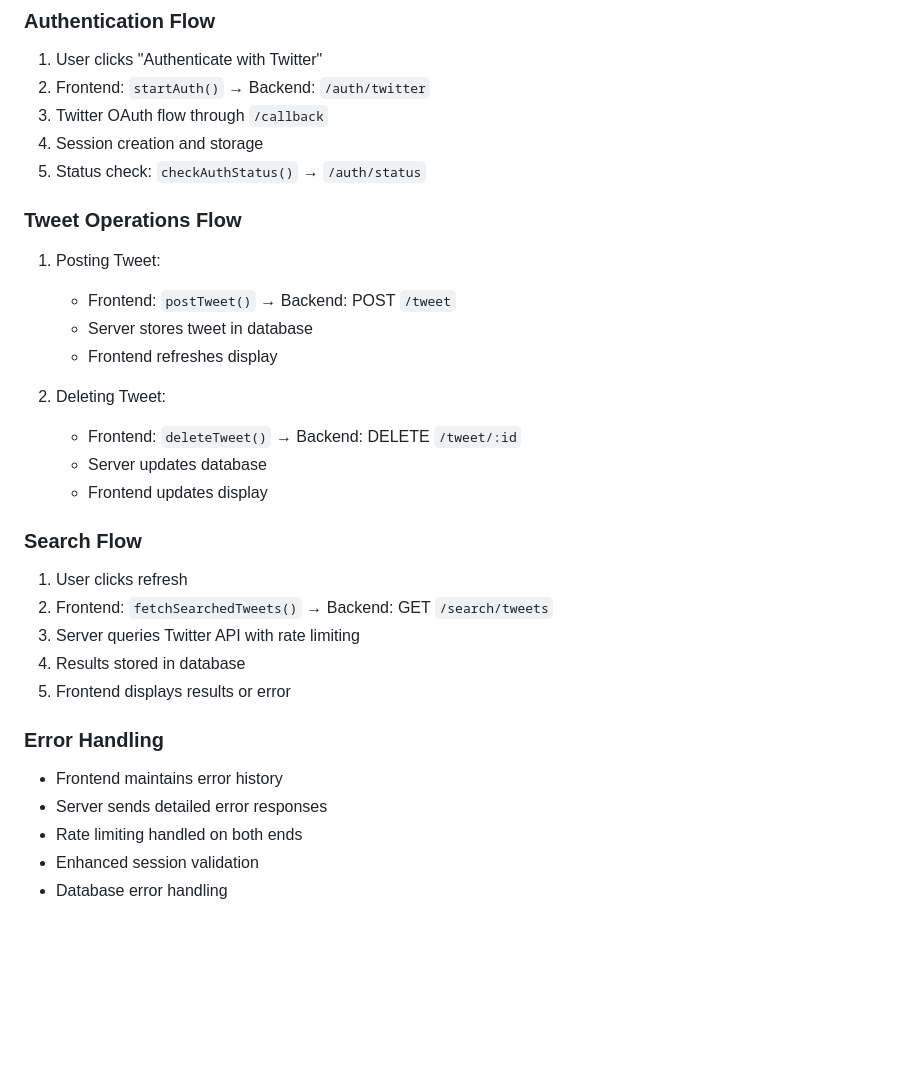
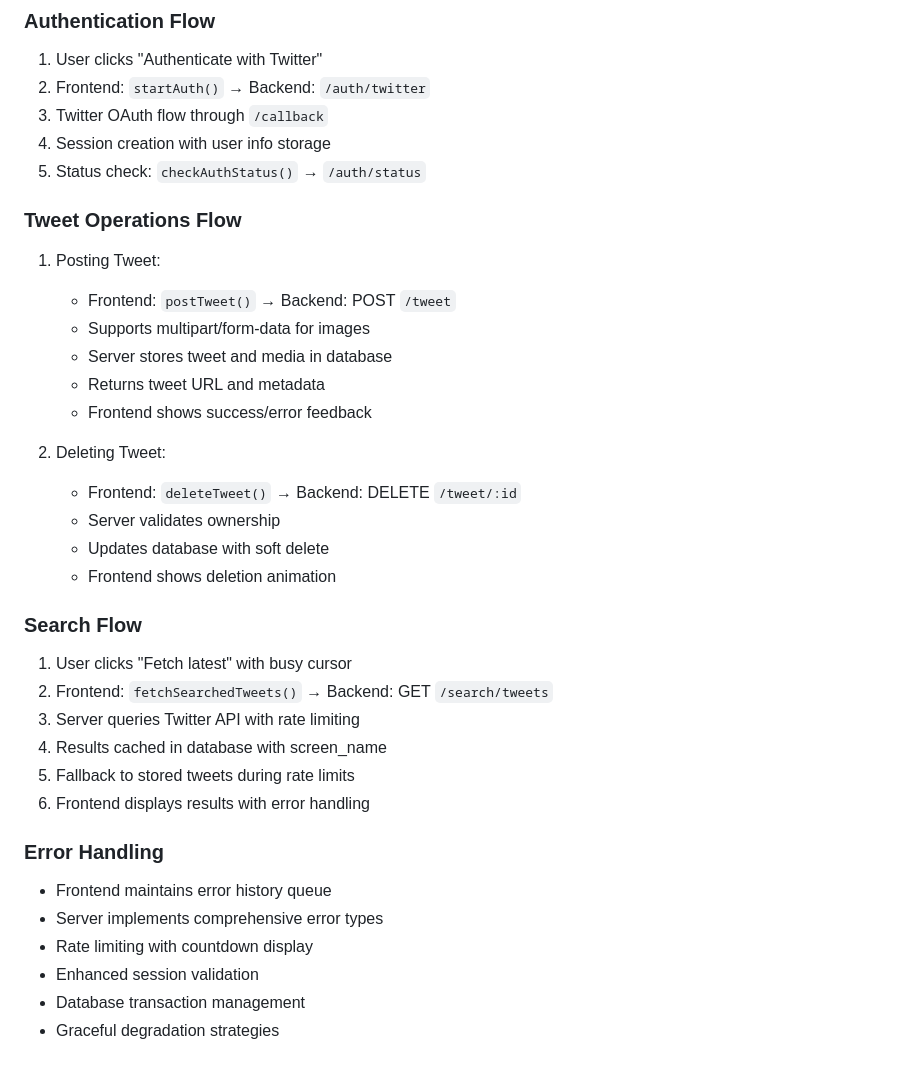
Before and after one commit to kgashok/PlumConfusedOpensource, a Markdown page: docs/functions.md, the part around the change printed below. Rendered like a GitHub page; blank space fills up the shorter version.

```diff
--- a/docs/functions.md
+++ b/docs/functions.md
@@ -139,30 +148,35 @@ Updates the search results UI.
 1. User clicks "Authenticate with Twitter"
 2. Frontend: `startAuth()` → Backend: `/auth/twitter`
 3. Twitter OAuth flow through `/callback`
-4. Session creation and storage
+4. Session creation with user info storage
 5. Status check: `checkAuthStatus()` → `/auth/status`
 
 ### Tweet Operations Flow
 1. Posting Tweet:
    - Frontend: `postTweet()` → Backend: POST `/tweet`
-   - Server stores tweet in database
-   - Frontend refreshes display
+   - Supports multipart/form-data for images
+   - Server stores tweet and media in database
+   - Returns tweet URL and metadata
+   - Frontend shows success/error feedback
 
 2. Deleting Tweet:
    - Frontend: `deleteTweet()` → Backend: DELETE `/tweet/:id`
-   - Server updates database
-   - Frontend updates display
+   - Server validates ownership
+   - Updates database with soft delete
+   - Frontend shows deletion animation
 
 ### Search Flow
-1. User clicks refresh
+1. User clicks "Fetch latest" with busy cursor
 2. Frontend: `fetchSearchedTweets()` → Backend: GET `/search/tweets`
 3. Server queries Twitter API with rate limiting
-4. Results stored in database
-5. Frontend displays results or error
+4. Results cached in database with screen_name
+5. Fallback to stored tweets during rate limits
+6. Frontend displays results with error handling
 
 ### Error Handling
-- Frontend maintains error history
-- Server sends detailed error responses
-- Rate limiting handled on both ends
+- Frontend maintains error history queue
+- Server implements comprehensive error types
+- Rate limiting with countdown display
 - Enhanced session validation
-- Database error handling
+- Database transaction management
+- Graceful degradation strategies
```
Also changed, not shown: other parts of docs/functions.md (+16 -7 lines).
